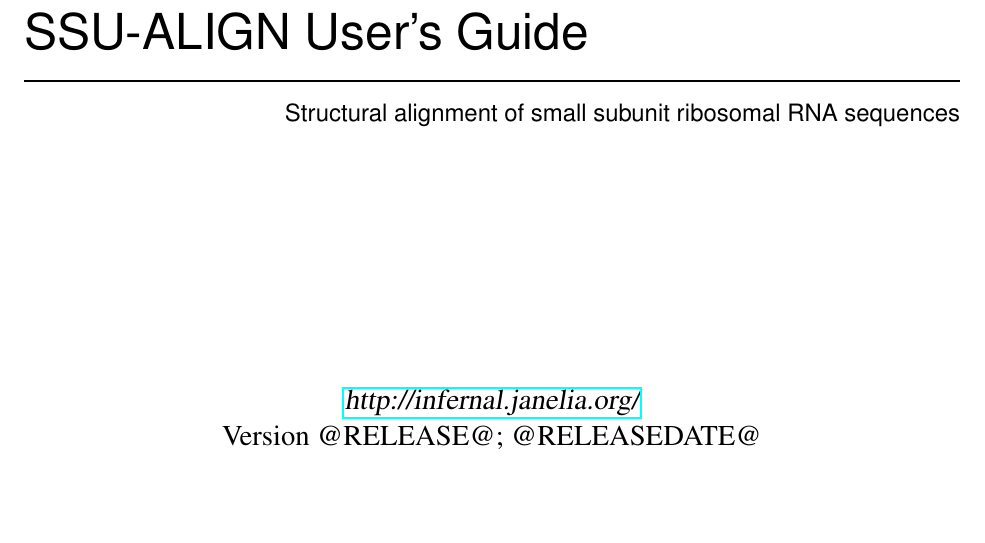
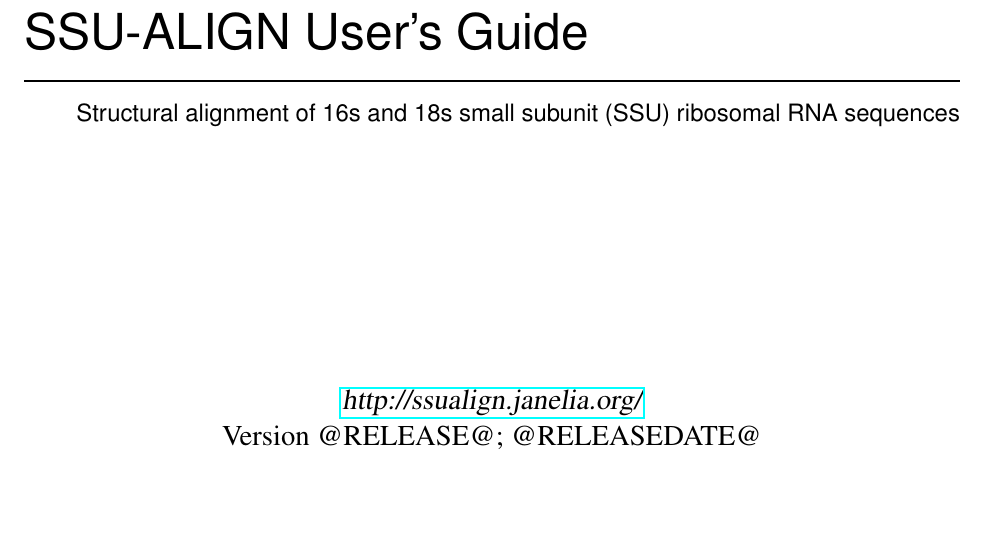
Before and after one commit to nawrockie/ssualign-svn-pre-release, a LaTeX document (documentation/userguide/main.tex, which reads documentation/userguide/titlepage.tex): part of page 1 of 62, cut so that both start at the same text. Compiled offline with pdfLaTeX.

Commit message:
o Still working toward a release - changes too small and numerous to   list.
git-svn-id: https://svn.janelia.org/eddylab/nawrockie/src@866 2857e7bf-25ef-0310-8806-9752169b59e1

```diff
--- a/documentation/userguide/titlepage.tex
+++ b/documentation/userguide/titlepage.tex
@@ -7,22 +7,22 @@
 \noindent
 {\Huge \textsf{SSU-ALIGN User's Guide}} \\
 \rule[2pt]{\textwidth}{1pt} \\
-\hspace*{\fill} {\large \textsf{Structural alignment of small subunit
-    ribosomal RNA sequences}\\}
+\hspace*{\fill} {\large \textsf{Structural alignment of 16s and 18s small subunit
+    (SSU) ribosomal RNA sequences}\\}
 \end{latexonly}
 
 \begin{htmlonly}
 \begin{center}
 {\Huge \textbf{SSU-ALIGN User's Guide}}\\
-{\large \textbf{Structural alignment of small subunit ribosomal RNA
-    sequences}}\\
+{\large \textbf{Structural alignment of 16s and 18s small subunit
+    (SSU) ribosomal RNA sequences}}\\
 \end{center}
 \end{htmlonly}
 
 \vspace*{\fill}
 
 \begin{center}
-\textsl{\htmladdnormallink{http://infernal.janelia.org/}{http://infernal.janelia.org/}}\\
+\textsl{\htmladdnormallink{http://ssualign.janelia.org/}{http://ssualign.janelia.org/}}\\
 Version @RELEASE@; @RELEASEDATE@ \\
 
 \vspace*{\fill}
```
Also changed, not shown: 4 other files.
